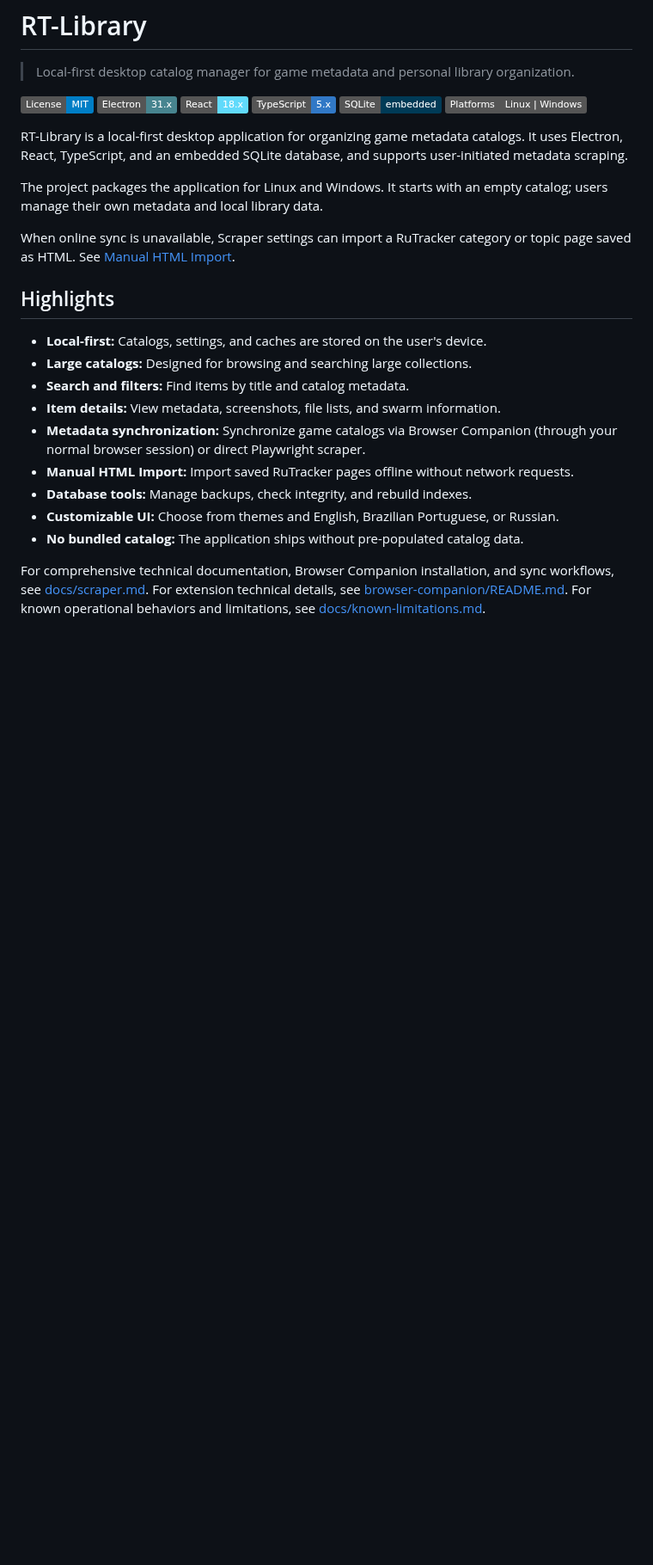
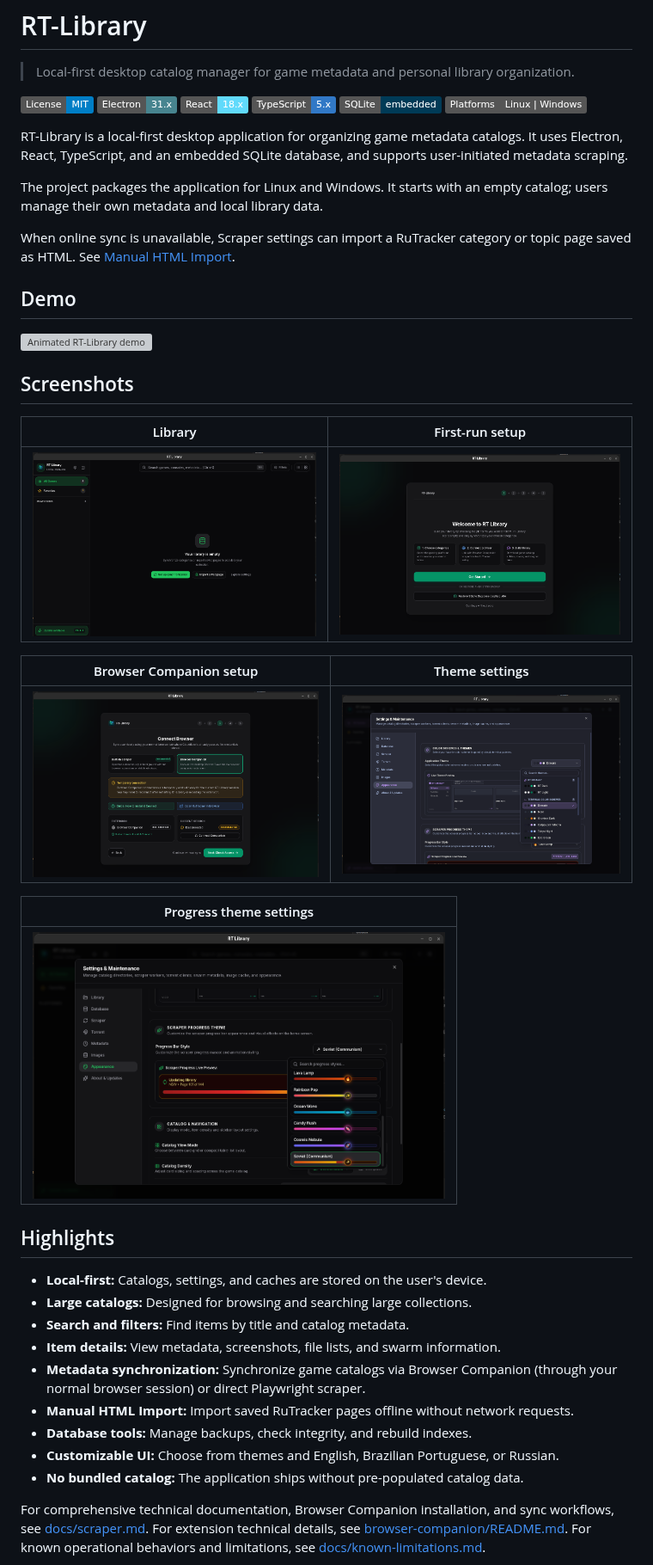
Before and after one commit to jirayaSenju/rt-library, a Markdown page: README.md, the part around the change. Shown at 86% size. GitHub-like rendering; pictures changed too: docs/images/home-page.png (added), docs/images/settings-progress-themes.png (added), docs/images/settings-themes.png (added); badges without logos; blank space fills up the shorter version; grey boxes are pictures that could not be loaded.

Commit message:
docs(readme): add launcher demo and screenshots

```diff
--- a/README.md
+++ b/README.md
@@ -16,6 +16,24 @@ RT-Library is a local-first desktop application for organizing game metadata cat
 The project packages the application for Linux and Windows. It starts with an empty catalog; users manage their own metadata and local library data.
 
 When online sync is unavailable, Scraper settings can import a RuTracker category or topic page saved as HTML. See [Manual HTML Import](docs/scraper.md#manual-html-import).
+
+## Demo
+
+![Animated RT-Library demo](docs/images/rt-library.gif)
+
+## Screenshots
+
+| Library | First-run setup |
+|---|---|
+| <img src="docs/images/home-page.png" alt="RT-Library home page" width="480"> | <img src="docs/images/setup.png" alt="RT-Library first-run setup" width="480"> |
+
+| Browser Companion setup | Theme settings |
+|---|---|
+| <img src="docs/images/setup-scrapper.png" alt="Browser Companion setup" width="480"> | <img src="docs/images/settings-themes.png" alt="Application theme settings" width="480"> |
+
+| Progress theme settings |
+|---|
+| <img src="docs/images/settings-progress-themes.png" alt="Scraper progress theme settings" width="480"> |
 
 ## Highlights
 
```
Also changed, not shown: 1 other file.
